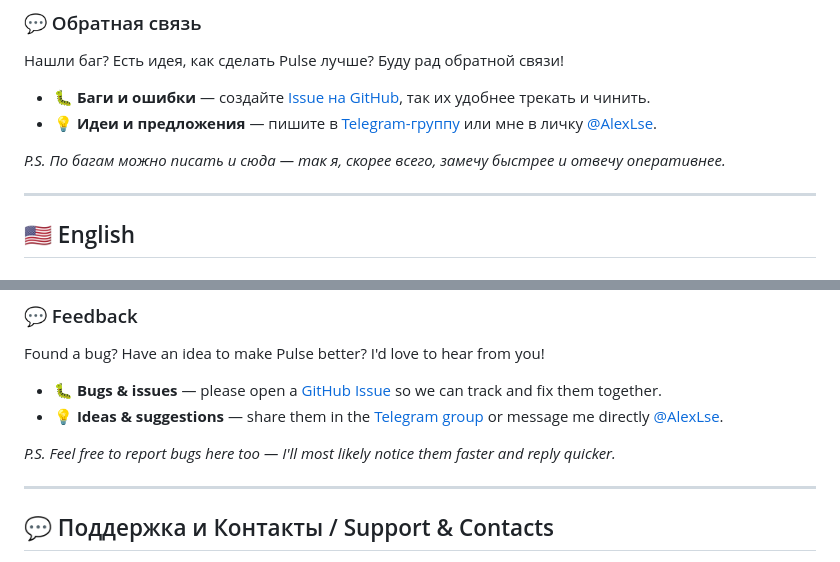
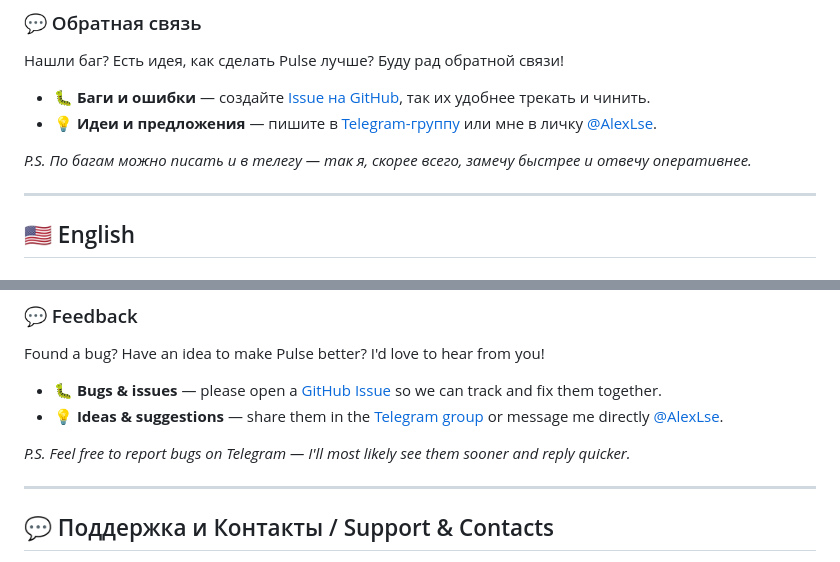
Before and after one commit to GERMANECwO/Pulse, a Markdown page: README.md, 2 parts joined by grey strips. Drawn GitHub-style.

```diff
--- a/README.md
+++ b/README.md
@@ -43,7 +43,7 @@
 - **🐛 Баги и ошибки** — создайте [Issue на GitHub](https://github.com/germanecwo/Pulse/issues), так их удобнее трекать и чинить.
 - **💡 Идеи и предложения** — пишите в [Telegram-группу](https://t.me/lisukgroup) или мне в личку [@AlexLse](https://t.me/AlexLse).
 
-*P.S. По багам можно писать и сюда — так я, скорее всего, замечу быстрее и отвечу оперативнее.*
+*P.S. По багам можно писать и в телегу — так я, скорее всего, замечу быстрее и отвечу оперативнее.*
 
 ---
 
@@ -83,7 +83,7 @@ Found a bug? Have an idea to make Pulse better? I'd love to hear from you!
 - **🐛 Bugs & issues** — please open a [GitHub Issue](https://github.com/germanecwo/Pulse/issues) so we can track and fix them together.
 - **💡 Ideas & suggestions** — share them in the [Telegram group](https://t.me/lisukgroup) or message me directly [@AlexLse](https://t.me/AlexLse).
 
-*P.S. Feel free to report bugs here too — I'll most likely notice them faster and reply quicker.*
+*P.S. Feel free to report bugs on Telegram — I'll most likely see them sooner and reply quicker.*
 
 ---
 
```
